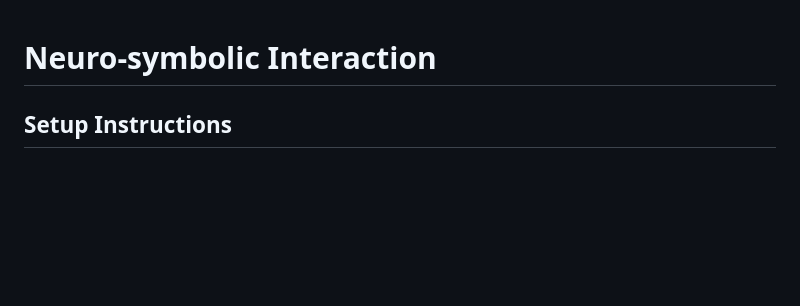
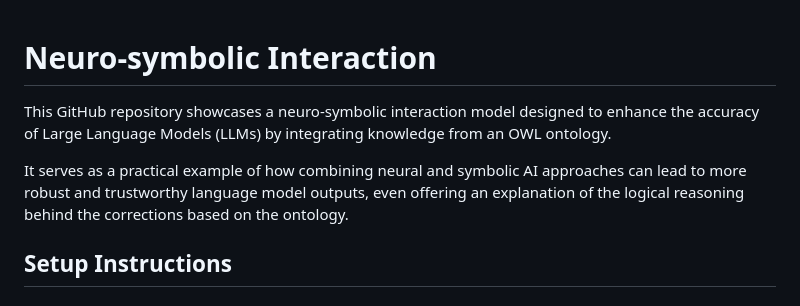
Before and after one commit to ruslanmv/Neuro-symbolic-interaction, a Markdown page: README.md, the part around the change. Rendered like a GitHub page; blank space fills up the shorter version.

```diff
--- a/README.md
+++ b/README.md
@@ -1,4 +1,8 @@
 # Neuro-symbolic Interaction
+
+This GitHub repository showcases a neuro-symbolic interaction model designed to enhance the accuracy of Large Language Models (LLMs) by integrating knowledge from an OWL ontology.
+
+ It serves as a practical example of how combining neural and symbolic AI approaches can lead to more robust and trustworthy language model outputs, even offering an explanation of the logical reasoning behind the corrections based on the ontology.
 
 ## Setup Instructions
 
```
